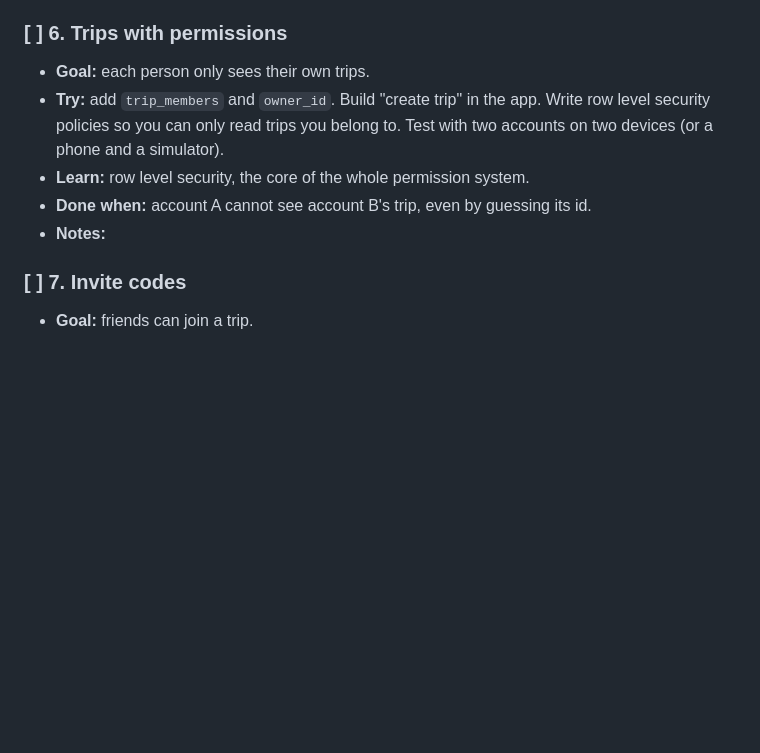
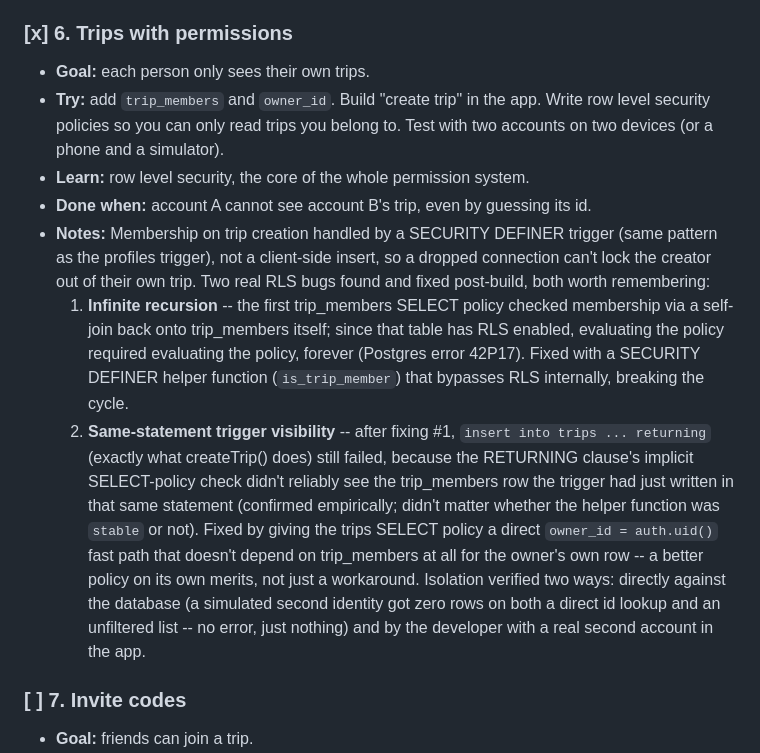
Before and after one commit to buruky/OutTheGC, a Markdown page: OutTheGC-roadmap.md, the part around the change. Drawn GitHub-style; blank space fills up the shorter version.

Commit message:
Check off roadmap step 6
Co-Authored-By: Claude Sonnet 5 <noreply@anthropic.com>

```diff
--- a/OutTheGC-roadmap.md
+++ b/OutTheGC-roadmap.md
@@ -65,12 +65,15 @@ Check off steps as you finish them. Add new steps anywhere; renumbering is fine.
 - **Done when:** you can sign up, close the app, reopen, and still be signed in.
 - **Notes:** Email confirmation required (deliberate) -- signup creates the account but no session until the link is clicked, then sign in separately. `profiles` row created via a SECURITY DEFINER trigger on auth.users, not a client-side insert. Session persistence via AsyncStorage; `Stack.Protected` gates (tabs)/trip behind a session. Post-build security review tightened `profiles` RLS to own-row-only reads (was accidentally world-readable to any signed-up account) and fixed a config.toml/production drift on email confirmation -- see the Log section for what's still deliberately deferred (secure token storage, profile value constraints, app scheme, dead redirect page). Also discovered the free email tier caps at 2 sends/hour -- SMTP setup is a live option if this keeps being disruptive.
 
-### [ ] 6. Trips with permissions
+### [x] 6. Trips with permissions
 - **Goal:** each person only sees their own trips.
 - **Try:** add `trip_members` and `owner_id`. Build "create trip" in the app. Write row level security policies so you can only read trips you belong to. Test with two accounts on two devices (or a phone and a simulator).
 - **Learn:** row level security, the core of the whole permission system.
 - **Done when:** account A cannot see account B's trip, even by guessing its id.
-- **Notes:**
+- **Notes:** Membership on trip creation handled by a SECURITY DEFINER trigger (same pattern as the profiles trigger), not a client-side insert, so a dropped connection can't lock the creator out of their own trip. Two real RLS bugs found and fixed post-build, both worth remembering:
+  1. **Infinite recursion** -- the first trip_members SELECT policy checked membership via a self-join back onto trip_members itself; since that table has RLS enabled, evaluating the policy required evaluating the policy, forever (Postgres error 42P17). Fixed with a SECURITY DEFINER helper function (`is_trip_member`) that bypasses RLS internally, breaking the cycle.
+  2. **Same-statement trigger visibility** -- after fixing #1, `insert into trips ... returning` (exactly what createTrip() does) still failed, because the RETURNING clause's implicit SELECT-policy check didn't reliably see the trip_members row the trigger had just written in that same statement (confirmed empirically; didn't matter whether the helper function was `stable` or not). Fixed by giving the trips SELECT policy a direct `owner_id = auth.uid()` fast path that doesn't depend on trip_members at all for the owner's own row -- a better policy on its own merits, not just a workaround.
+  Isolation verified two ways: directly against the database (a simulated second identity got zero rows on both a direct id lookup and an unfiltered list -- no error, just nothing) and by the developer with a real second account in the app.
 
 ### [ ] 7. Invite codes
 - **Goal:** friends can join a trip.
```
